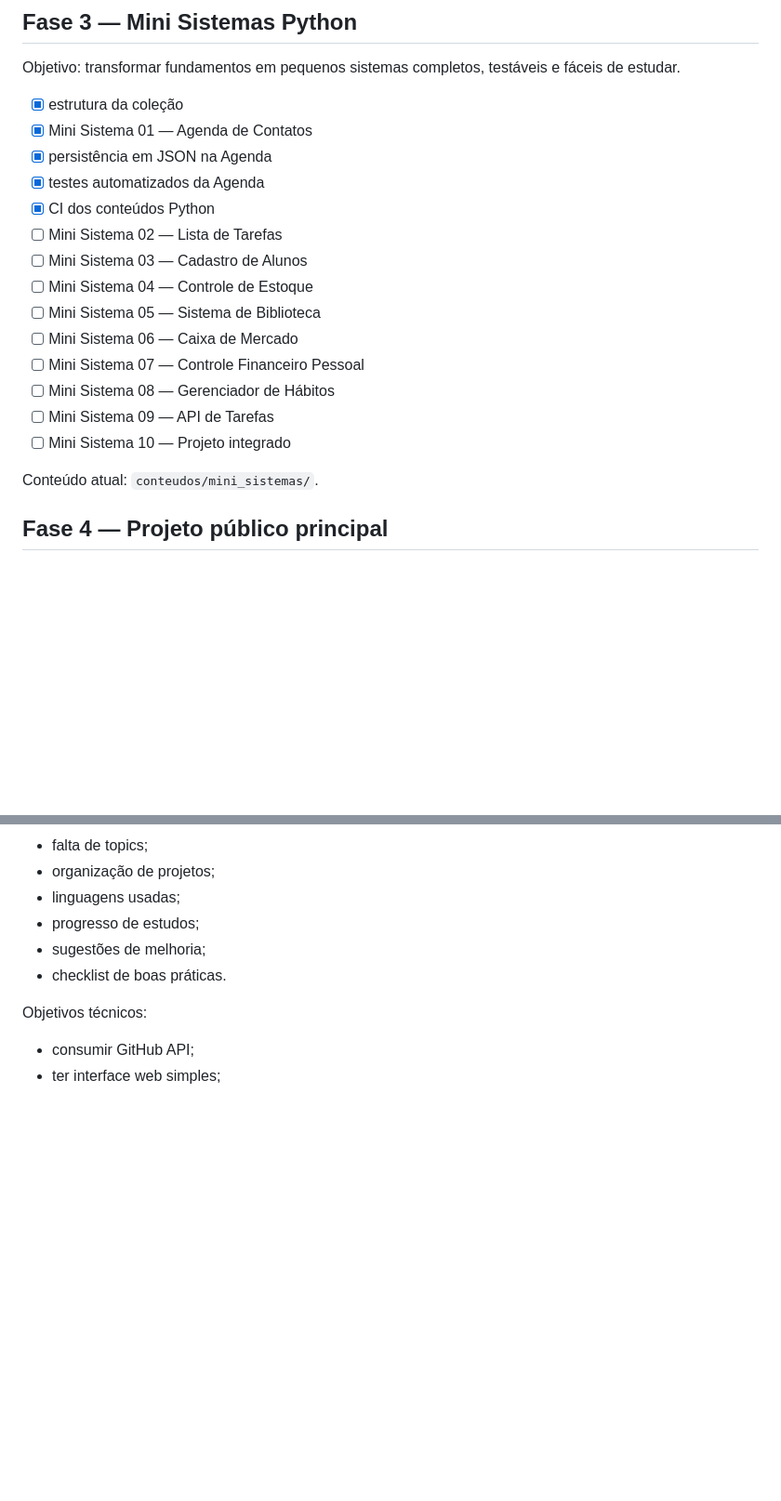
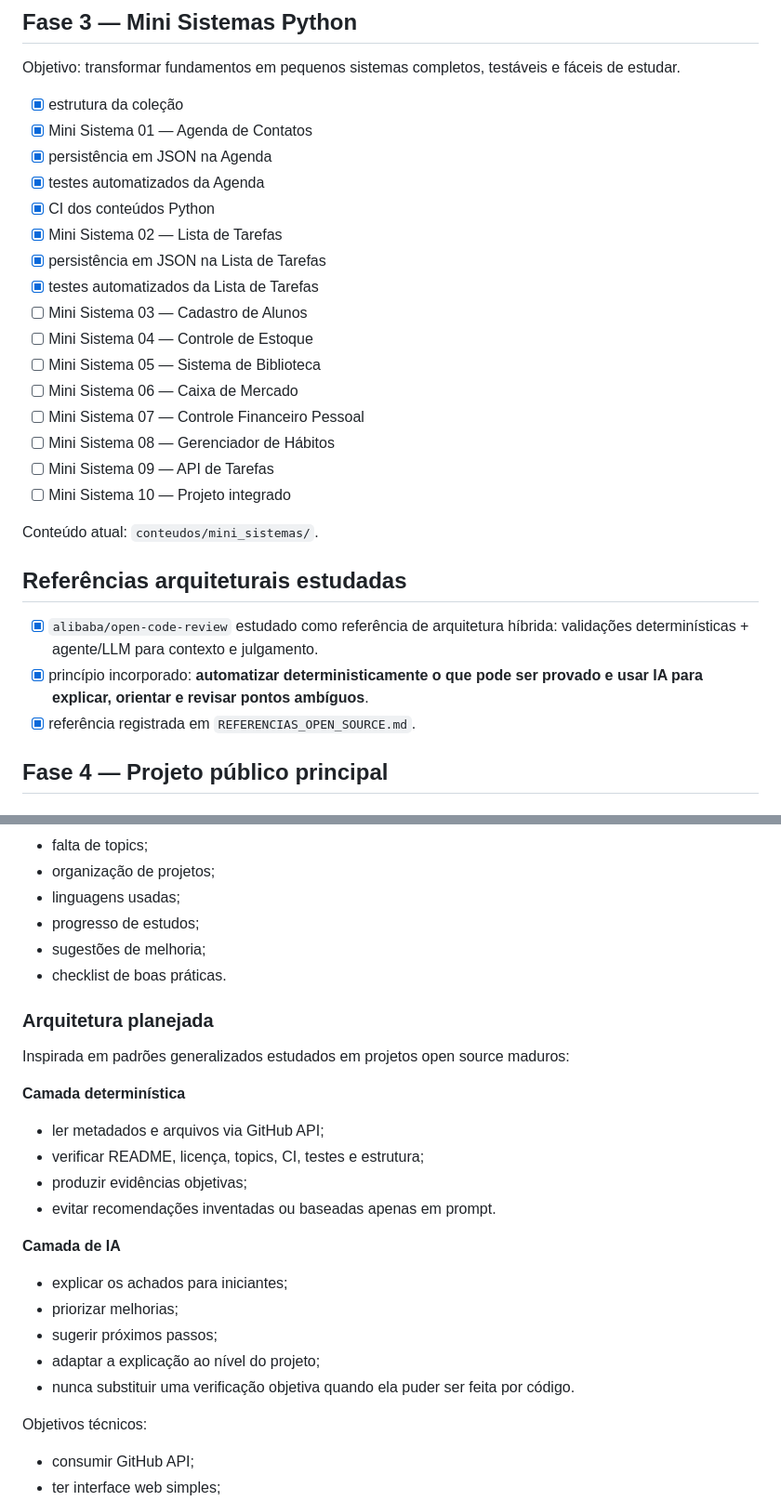
Before and after one commit to Videirafoo/Videirafoo, a Markdown page: ROADMAP_CONTEUDO.md, 2 parts joined by grey strips. Shown at 93% size. Drawn GitHub-style; blank space fills up the shorter version.

Commit message:
docs: incorpora padrões do OpenCodeReview e conclui mini sistema 02

```diff
--- a/ROADMAP_CONTEUDO.md
+++ b/ROADMAP_CONTEUDO.md
@@ -52,7 +52,9 @@ Objetivo: transformar fundamentos em pequenos sistemas completos, testáveis e f
 - [x] persistência em JSON na Agenda
 - [x] testes automatizados da Agenda
 - [x] CI dos conteúdos Python
-- [ ] Mini Sistema 02 — Lista de Tarefas
+- [x] Mini Sistema 02 — Lista de Tarefas
+- [x] persistência em JSON na Lista de Tarefas
+- [x] testes automatizados da Lista de Tarefas
 - [ ] Mini Sistema 03 — Cadastro de Alunos
 - [ ] Mini Sistema 04 — Controle de Estoque
 - [ ] Mini Sistema 05 — Sistema de Biblioteca
@@ -63,6 +65,12 @@ Objetivo: transformar fundamentos em pequenos sistemas completos, testáveis e f
 - [ ] Mini Sistema 10 — Projeto integrado
 
 Conteúdo atual: `conteudos/mini_sistemas/`.
+
+## Referências arquiteturais estudadas
+
+- [x] `alibaba/open-code-review` estudado como referência de arquitetura híbrida: validações determinísticas + agente/LLM para contexto e julgamento.
+- [x] princípio incorporado: **automatizar deterministicamente o que pode ser provado e usar IA para explicar, orientar e revisar pontos ambíguos**.
+- [x] referência registrada em `REFERENCIAS_OPEN_SOURCE.md`.
 
 ## Fase 4 — Projeto público principal
 
@@ -78,6 +86,25 @@ Construir uma ferramenta realmente útil para estudantes que analise repositóri
 - progresso de estudos;
 - sugestões de melhoria;
 - checklist de boas práticas.
+
+### Arquitetura planejada
+
+Inspirada em padrões generalizados estudados em projetos open source maduros:
+
+**Camada determinística**
+
+- ler metadados e arquivos via GitHub API;
+- verificar README, licença, topics, CI, testes e estrutura;
+- produzir evidências objetivas;
+- evitar recomendações inventadas ou baseadas apenas em prompt.
+
+**Camada de IA**
+
+- explicar os achados para iniciantes;
+- priorizar melhorias;
+- sugerir próximos passos;
+- adaptar a explicação ao nível do projeto;
+- nunca substituir uma verificação objetiva quando ela puder ser feita por código.
 
 Objetivos técnicos:
 
```
